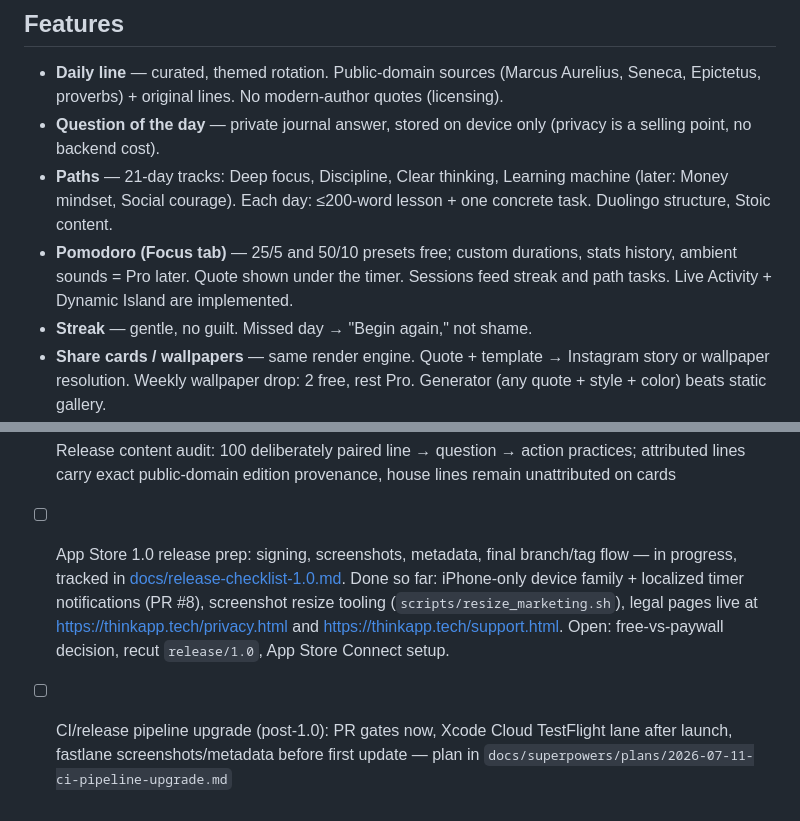
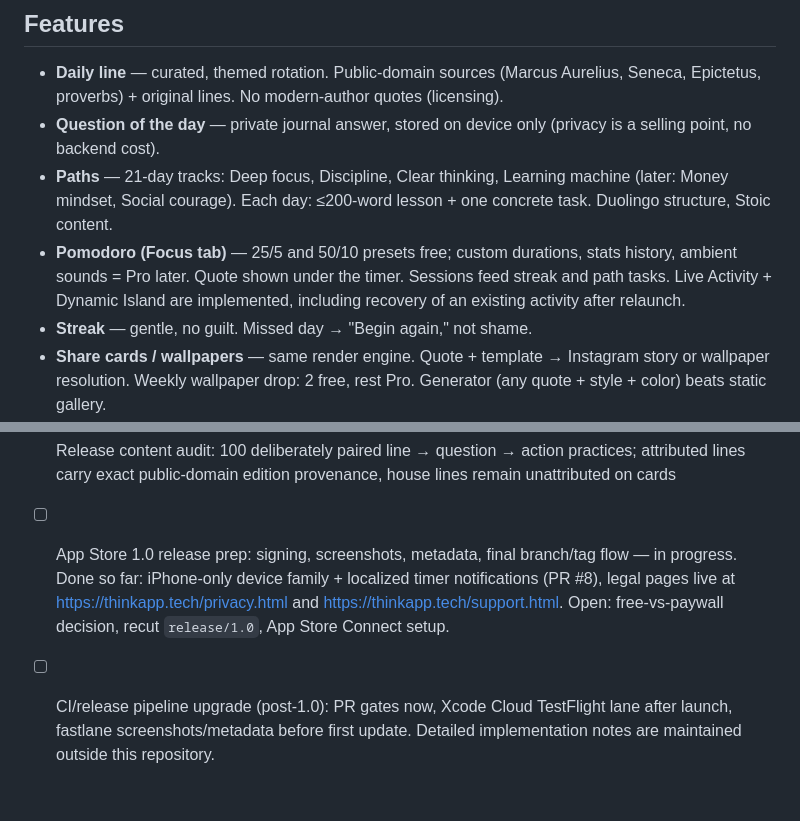
Before and after one commit to Vankata03/Think, a Markdown page: PLAN.md, 2 parts joined by grey strips. GitHub-like rendering.

```diff
--- a/PLAN.md
+++ b/PLAN.md
@@ -12,7 +12,7 @@ Motivational app for young ambitious people. Not a quote-wallpaper app: every da
 - **Daily line** — curated, themed rotation. Public-domain sources (Marcus Aurelius, Seneca, Epictetus, proverbs) + original lines. No modern-author quotes (licensing).
 - **Question of the day** — private journal answer, stored on device only (privacy is a selling point, no backend cost).
 - **Paths** — 21-day tracks: Deep focus, Discipline, Clear thinking, Learning machine (later: Money mindset, Social courage). Each day: ≤200-word lesson + one concrete task. Duolingo structure, Stoic content.
-- **Pomodoro (Focus tab)** — 25/5 and 50/10 presets free; custom durations, stats history, ambient sounds = Pro later. Quote shown under the timer. Sessions feed streak and path tasks. Live Activity + Dynamic Island are implemented.
+- **Pomodoro (Focus tab)** — 25/5 and 50/10 presets free; custom durations, stats history, ambient sounds = Pro later. Quote shown under the timer. Sessions feed streak and path tasks. Live Activity + Dynamic Island are implemented, including recovery of an existing activity after relaunch.
 - **Streak** — gentle, no guilt. Missed day → "Begin again," not shame.
 - **Share cards / wallpapers** — same render engine. Quote + template → Instagram story or wallpaper resolution. Weekly wallpaper drop: 2 free, rest Pro. Generator (any quote + style + color) beats static gallery.
 - **Feedback** — Profile section: "Share an idea" / "Report a problem" (prefilled mail, app + iOS version in footer) and "Rate Think" (StoreKit review prompt). In-app feedback form once the server exists.
@@ -62,5 +62,5 @@ Motivational app for young ambitious people. Not a quote-wallpaper app: every da
 - [x] Zero-state polish (no-guilt streak copy, path "Not started")
 - [x] Watch face streak complication (accessory families via watch widget extension)
 - [x] Release content audit: 100 deliberately paired line → question → action practices; attributed lines carry exact public-domain edition provenance, house lines remain unattributed on cards
-- [ ] App Store 1.0 release prep: signing, screenshots, metadata, final branch/tag flow — in progress, tracked in [docs/release-checklist-1.0.md](docs/release-checklist-1.0.md). Done so far: iPhone-only device family + localized timer notifications (PR #8), screenshot resize tooling (`scripts/resize_marketing.sh`), legal pages live at https://thinkapp.tech/privacy.html and https://thinkapp.tech/support.html. Open: free-vs-paywall decision, recut `release/1.0`, App Store Connect setup.
-- [ ] CI/release pipeline upgrade (post-1.0): PR gates now, Xcode Cloud TestFlight lane after launch, fastlane screenshots/metadata before first update — plan in `docs/superpowers/plans/2026-07-11-ci-pipeline-upgrade.md`
+- [ ] App Store 1.0 release prep: signing, screenshots, metadata, final branch/tag flow — in progress. Done so far: iPhone-only device family + localized timer notifications (PR #8), legal pages live at https://thinkapp.tech/privacy.html and https://thinkapp.tech/support.html. Open: free-vs-paywall decision, recut `release/1.0`, App Store Connect setup.
+- [ ] CI/release pipeline upgrade (post-1.0): PR gates now, Xcode Cloud TestFlight lane after launch, fastlane screenshots/metadata before first update. Detailed implementation notes are maintained outside this repository.
```
Also changed, not shown: README.md (+7 -16 lines).
